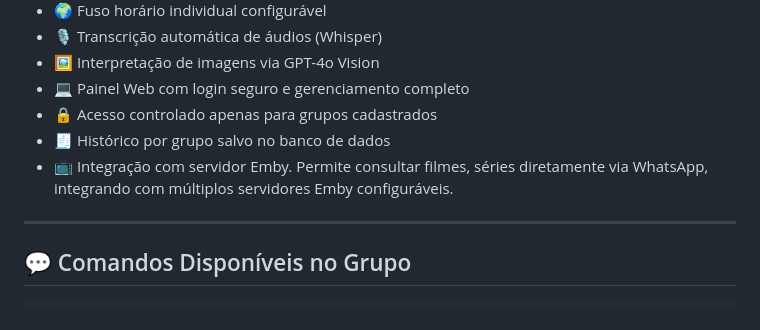
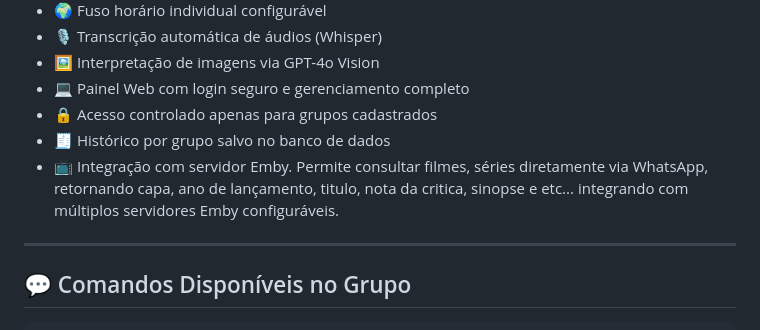
Before and after one commit to drikosv8/agente-de-grupos-whats-drikos, a Markdown page: README.md, the part around the change. GitHub-like rendering.

```diff
--- a/README.md
+++ b/README.md
@@ -27,7 +27,7 @@ Adicionado 20/05/2025 Integração com servidor emby, possibilitando a IA realiz
 - 🔒 Acesso controlado apenas para grupos cadastrados
 - 🧾 Histórico por grupo salvo no banco de dados
 - 📺 Integração com servidor Emby.
-  Permite consultar filmes, séries diretamente via WhatsApp, integrando com múltiplos servidores Emby configuráveis.
+  Permite consultar filmes, séries diretamente via WhatsApp, retornando capa, ano de lançamento, titulo, nota da critica, sinopse e etc... integrando com múltiplos servidores Emby configuráveis.
 
 ---
 
```
